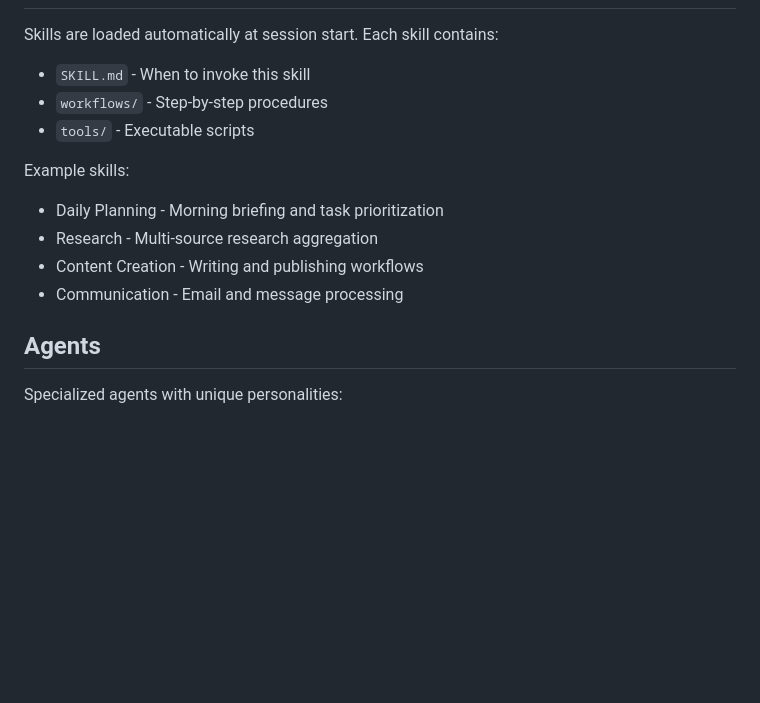
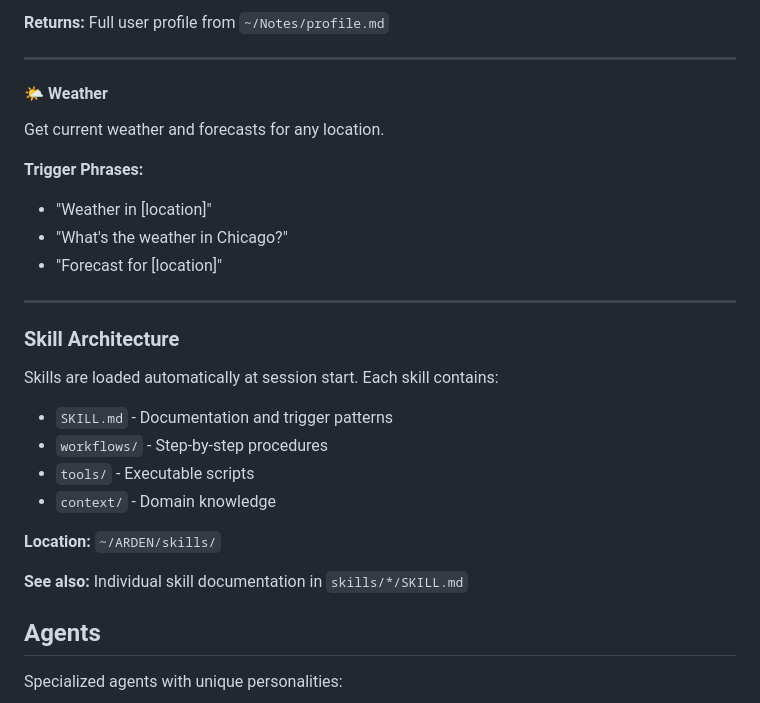
Before and after one commit to infurno/ARDEN, a Markdown page: README.md, the part around one of its changes. GitHub-like rendering; blank space fills up the shorter version.

```diff
--- a/README.md
+++ b/README.md
@@ -192,13 +257,28 @@ Edit `config/arden.json`:
+**Returns:** Full user profile from `~/Notes/profile.md`
+
+---
+
+#### 🌤️ Weather
+Get current weather and forecasts for any location.
+
+**Trigger Phrases:**
+- "Weather in [location]"
+- "What's the weather in Chicago?"
+- "Forecast for [location]"
+
+---
+
+### Skill Architecture
+
 Skills are loaded automatically at session start. Each skill contains:
-- `SKILL.md` - When to invoke this skill
+- `SKILL.md` - Documentation and trigger patterns
 - `workflows/` - Step-by-step procedures
 - `tools/` - Executable scripts
+- `context/` - Domain knowledge
 
-Example skills:
-- Daily Planning - Morning briefing and task prioritization
-- Research - Multi-source research aggregation
-- Content Creation - Writing and publishing workflows
-- Communication - Email and message processing
+**Location:** `~/ARDEN/skills/`
+
+**See also:** Individual skill documentation in `skills/*/SKILL.md`
 
 ## Agents
 
```
Also changed, not shown: other parts of README.md (+65 -0 lines), docs/SESSION_2026-01-08.md (added, +320 -0 lines).
